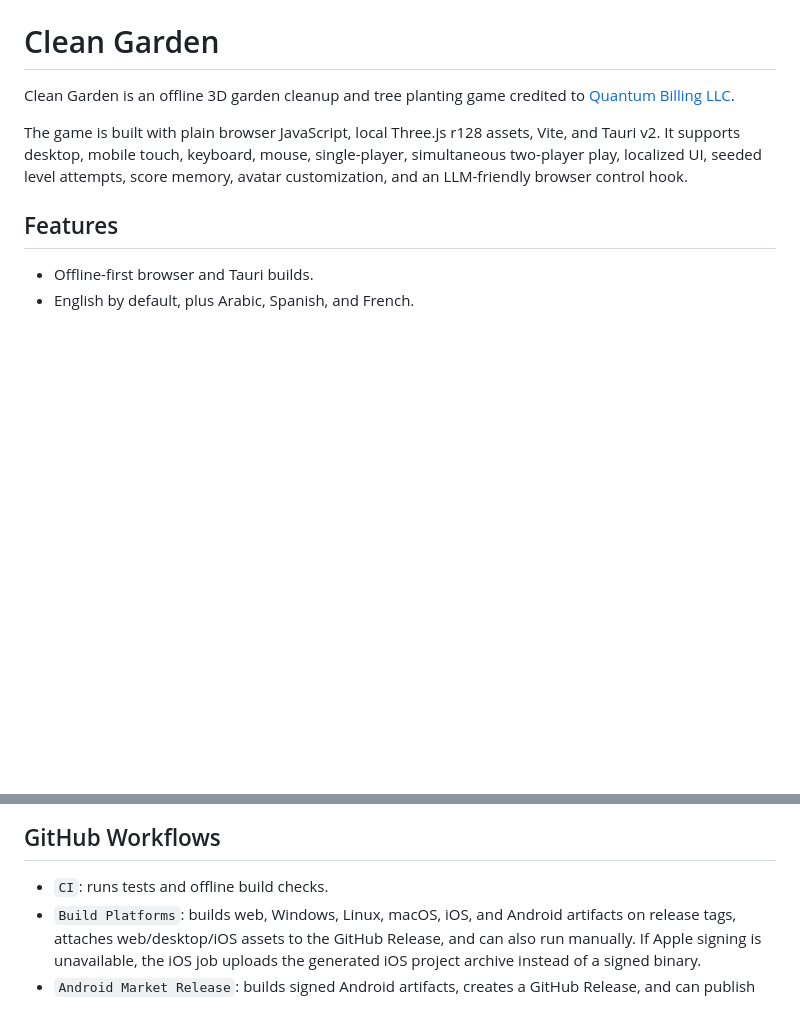
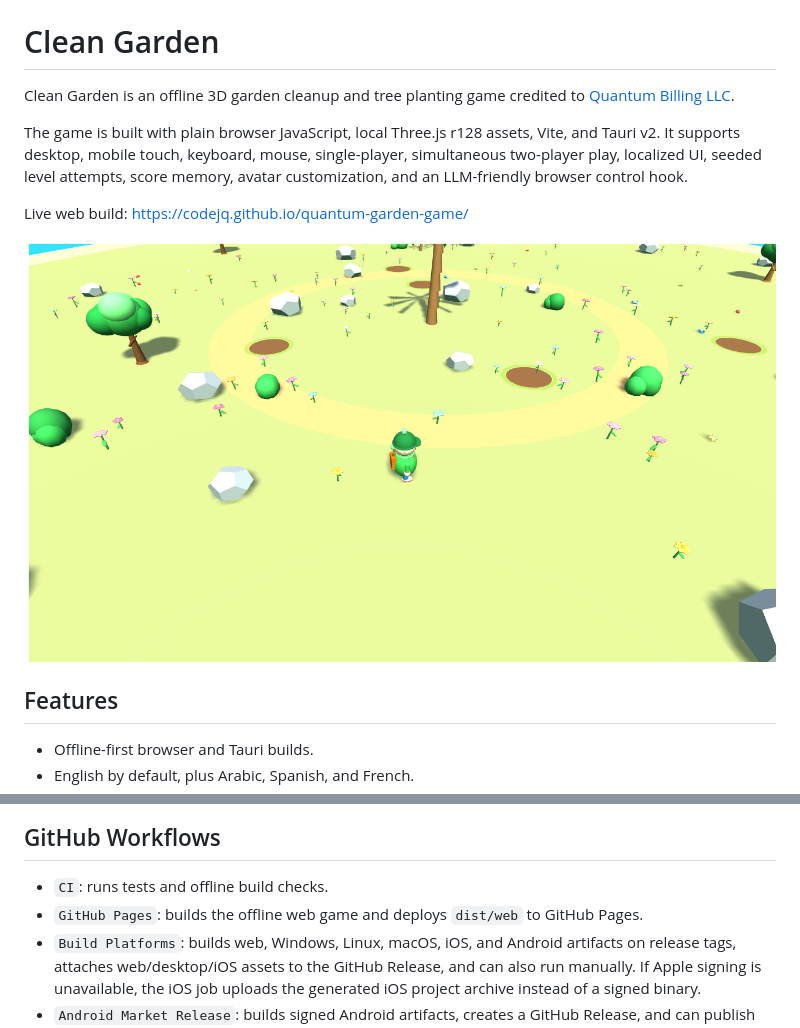
Before and after one commit to codejq/quantum-garden-game, a Markdown page: README.md, 2 parts joined by grey strips. GitHub-like rendering; pictures changed too: docs/images/clean-garden-gameplay.png (added); blank space fills up the shorter version.

Commit message:
feat: publish web game to github pages

```diff
--- a/README.md
+++ b/README.md
@@ -3,6 +3,10 @@
 Clean Garden is an offline 3D garden cleanup and tree planting game credited to [Quantum Billing LLC](https://qb-solutions.us/).
 
 The game is built with plain browser JavaScript, local Three.js r128 assets, Vite, and Tauri v2. It supports desktop, mobile touch, keyboard, mouse, single-player, simultaneous two-player play, localized UI, seeded level attempts, score memory, avatar customization, and an LLM-friendly browser control hook.
+
+Live web build: [https://codejq.github.io/quantum-garden-game/](https://codejq.github.io/quantum-garden-game/)
+
+![Clean Garden gameplay screenshot](docs/images/clean-garden-gameplay.png)
 
 ## Features
 
@@ -62,6 +66,7 @@ npm run tauri:ios:build
 ## GitHub Workflows
 
 - `CI`: runs tests and offline build checks.
+- `GitHub Pages`: builds the offline web game and deploys `dist/web` to GitHub Pages.
 - `Build Platforms`: builds web, Windows, Linux, macOS, iOS, and Android artifacts on release tags, attaches web/desktop/iOS assets to the GitHub Release, and can also run manually. If Apple signing is unavailable, the iOS job uploads the generated iOS project archive instead of a signed binary.
 - `Android Market Release`: builds signed Android artifacts, creates a GitHub Release, and can publish the AAB to Google Play if the Play secret is configured.
 - `F-Droid Repository`: publishes the signed release APK into `docs/fdroid/` for GitHub Pages hosting after the Android release workflow succeeds.
```
Also changed, not shown: 5 other files.
